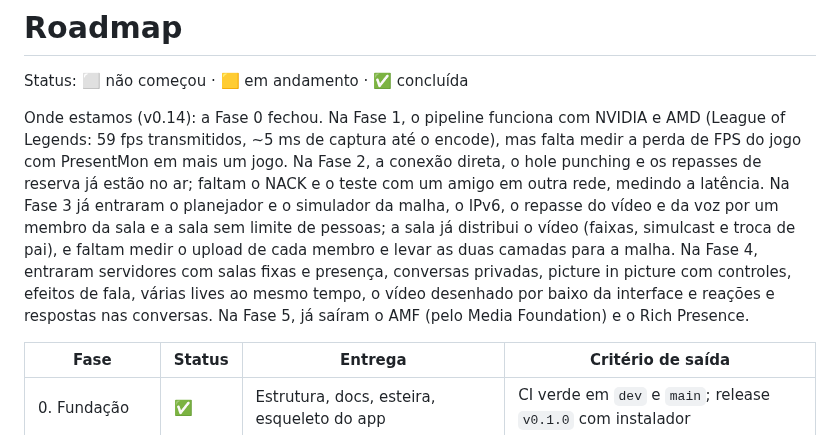
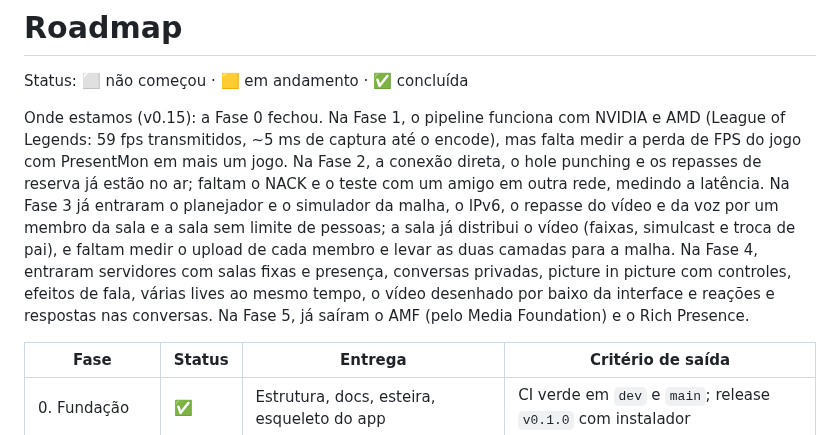
Before and after one commit to Kaique292/squadview, a Markdown page: docs/roadmap.md, the part around the change. GitHub-like rendering.

Commit message:
docs(docs): atualiza o README e as capturas para a versão 0.15

```diff
--- a/docs/roadmap.md
+++ b/docs/roadmap.md
@@ -2,7 +2,7 @@
 
 Status: ⬜ não começou · 🟨 em andamento · ✅ concluída
 
-Onde estamos (v0.14): a Fase 0 fechou. Na Fase 1, o pipeline funciona com NVIDIA e AMD (League of Legends: 59 fps transmitidos, ~5 ms de captura até o encode), mas falta medir a perda de FPS do jogo com PresentMon em mais um jogo. Na Fase 2, a conexão direta, o hole punching e os repasses de reserva já estão no ar; faltam o NACK e o teste com um amigo em outra rede, medindo a latência. Na Fase 3 já entraram o planejador e o simulador da malha, o IPv6, o repasse do vídeo e da voz por um membro da sala e a sala sem limite de pessoas; a sala já distribui o vídeo (faixas, simulcast e troca de pai), e faltam medir o upload de cada membro e levar as duas camadas para a malha. Na Fase 4, entraram servidores com salas fixas e presença, conversas privadas, picture in picture com controles, efeitos de fala, várias lives ao mesmo tempo, o vídeo desenhado por baixo da interface e reações e respostas nas conversas. Na Fase 5, já saíram o AMF (pelo Media Foundation) e o Rich Presence.
+Onde estamos (v0.15): a Fase 0 fechou. Na Fase 1, o pipeline funciona com NVIDIA e AMD (League of Legends: 59 fps transmitidos, ~5 ms de captura até o encode), mas falta medir a perda de FPS do jogo com PresentMon em mais um jogo. Na Fase 2, a conexão direta, o hole punching e os repasses de reserva já estão no ar; faltam o NACK e o teste com um amigo em outra rede, medindo a latência. Na Fase 3 já entraram o planejador e o simulador da malha, o IPv6, o repasse do vídeo e da voz por um membro da sala e a sala sem limite de pessoas; a sala já distribui o vídeo (faixas, simulcast e troca de pai), e faltam medir o upload de cada membro e levar as duas camadas para a malha. Na Fase 4, entraram servidores com salas fixas e presença, conversas privadas, picture in picture com controles, efeitos de fala, várias lives ao mesmo tempo, o vídeo desenhado por baixo da interface e reações e respostas nas conversas. Na Fase 5, já saíram o AMF (pelo Media Foundation) e o Rich Presence.
 
 | Fase               | Status | Entrega                                                        | Critério de saída                                                                      |
 | ------------------ | ------ | -------------------------------------------------------------- | -------------------------------------------------------------------------------------- |
```
Also changed, not shown: README.md (+2 -2 lines), docs/images/tela-assistindo.png, docs/images/tela-detalhes.png, docs/images/tela-fliperama.png, docs/images/tela-transmitindo.png.
